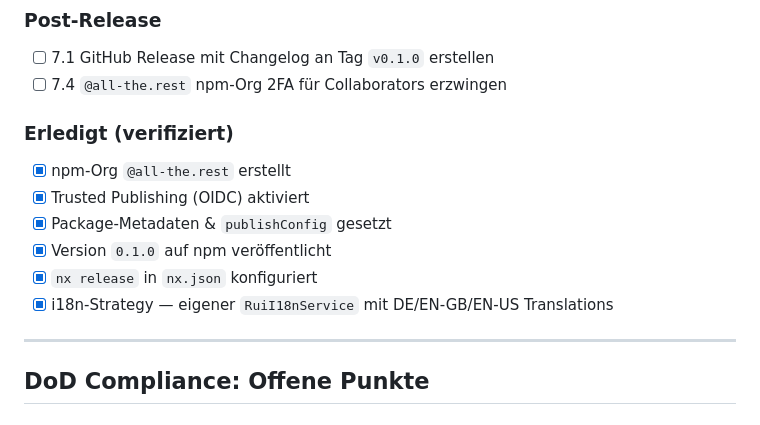
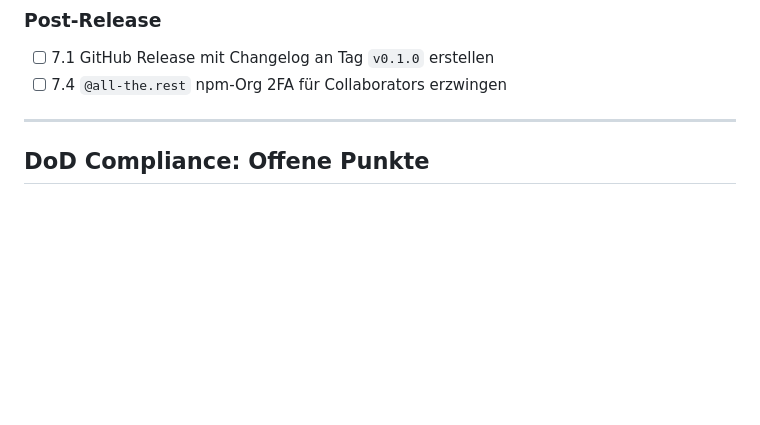
Before and after one commit to reisi007/angular-material-extended, a Markdown page: AGENTS.todo.md, the part around the change. Drawn GitHub-style; blank space fills up the shorter version.

Commit message:
docs: remove verified-completed section from AGENTS.todo.md

```diff
--- a/AGENTS.todo.md
+++ b/AGENTS.todo.md
@@ -146,16 +146,6 @@
 
 - [ ] 7.1 GitHub Release mit Changelog an Tag `v0.1.0` erstellen
 - [ ] 7.4 `@all-the.rest` npm-Org 2FA für Collaborators erzwingen
-
-### Erledigt (verifiziert)
-
-- [x] npm-Org `@all-the.rest` erstellt
-- [x] Trusted Publishing (OIDC) aktiviert
-- [x] Package-Metadaten & `publishConfig` gesetzt
-- [x] Version `0.1.0` auf npm veröffentlicht
-- [x] `nx release` in `nx.json` konfiguriert
-- [x] i18n-Strategy — eigener `RuiI18nService` mit DE/EN-GB/EN-US Translations
-
 ---
 
 ## DoD Compliance: Offene Punkte
```
